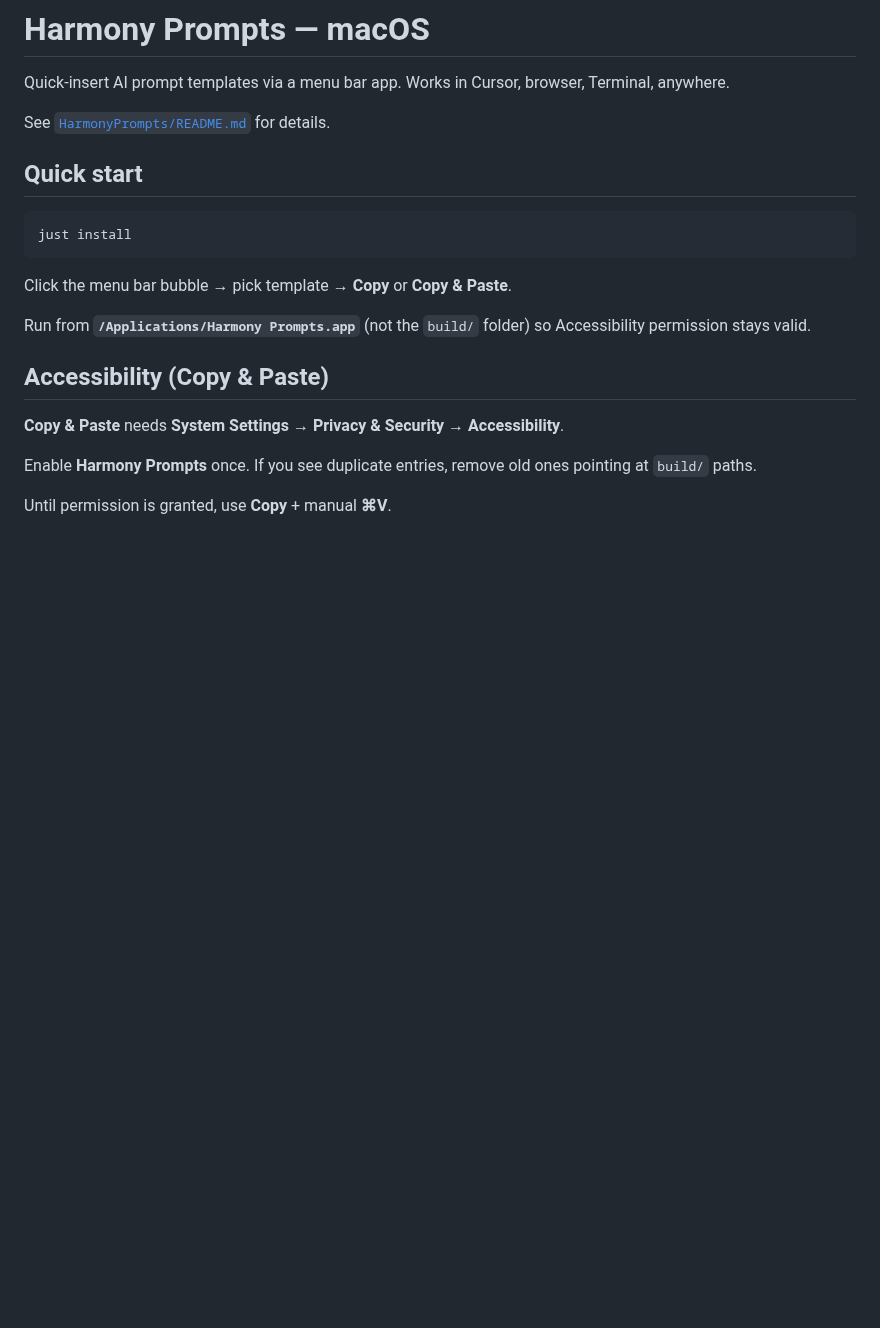
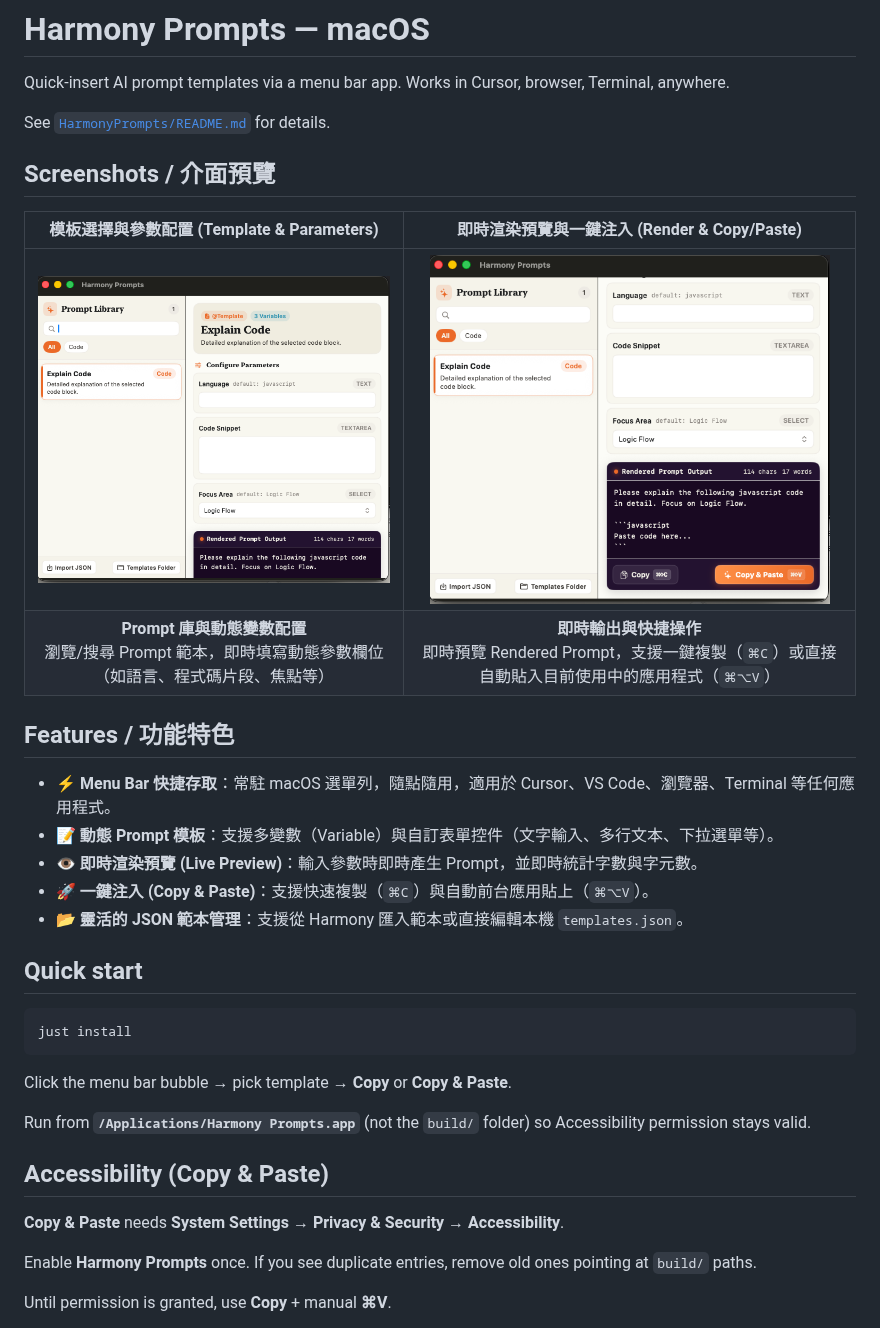
Before and after one commit to Poseidoncode/HarmonyApp, a Markdown page: README.md, the part around the change. Rendered like a GitHub page; pictures changed too: Assets/Picture1.png (added), Assets/Picture2.png (added); blank space fills up the shorter version.

Commit message:
docs: update README with UI screenshots and feature highlights; feat: enhance prompt UI and flow

```diff
--- a/README.md
+++ b/README.md
@@ -3,6 +3,21 @@
 Quick-insert AI prompt templates via a menu bar app. Works in Cursor, browser, Terminal, anywhere.
 
 See [`HarmonyPrompts/README.md`](HarmonyPrompts/README.md) for details.
+
+## Screenshots / 介面預覽
+
+| 模板選擇與參數配置 (Template & Parameters) | 即時渲染預覽與一鍵注入 (Render & Copy/Paste) |
+| :---: | :---: |
+| <img src="Assets/Picture1.png" alt="Template Selection & Parameters" width="400" /> | <img src="Assets/Picture2.png" alt="Rendered Output & Copy Actions" width="400" /> |
+| **Prompt 庫與動態變數配置**<br>瀏覽/搜尋 Prompt 範本，即時填寫動態參數欄位（如語言、程式碼片段、焦點等） | **即時輸出與快捷操作**<br>即時預覽 Rendered Prompt，支援一鍵複製（`⌘C`）或直接自動貼入目前使用中的應用程式（`⌘⌥V`） |
+
+## Features / 功能特色
+
+- ⚡️ **Menu Bar 快捷存取**：常駐 macOS 選單列，隨點隨用，適用於 Cursor、VS Code、瀏覽器、Terminal 等任何應用程式。
+- 📝 **動態 Prompt 模板**：支援多變數（Variable）與自訂表單控件（文字輸入、多行文本、下拉選單等）。
+- 👁️ **即時渲染預覽 (Live Preview)**：輸入參數時即時產生 Prompt，並即時統計字數與字元數。
+- 🚀 **一鍵注入 (Copy & Paste)**：支援快速複製（`⌘C`）與自動前台應用貼上（`⌘⌥V`）。
+- 📂 **靈活的 JSON 範本管理**：支援從 Harmony 匯入範本或直接編輯本機 `templates.json`。
 
 ## Quick start
 
```
Also changed, not shown: HarmonyPrompts/README.md (+7 -0 lines), 11 other files.
